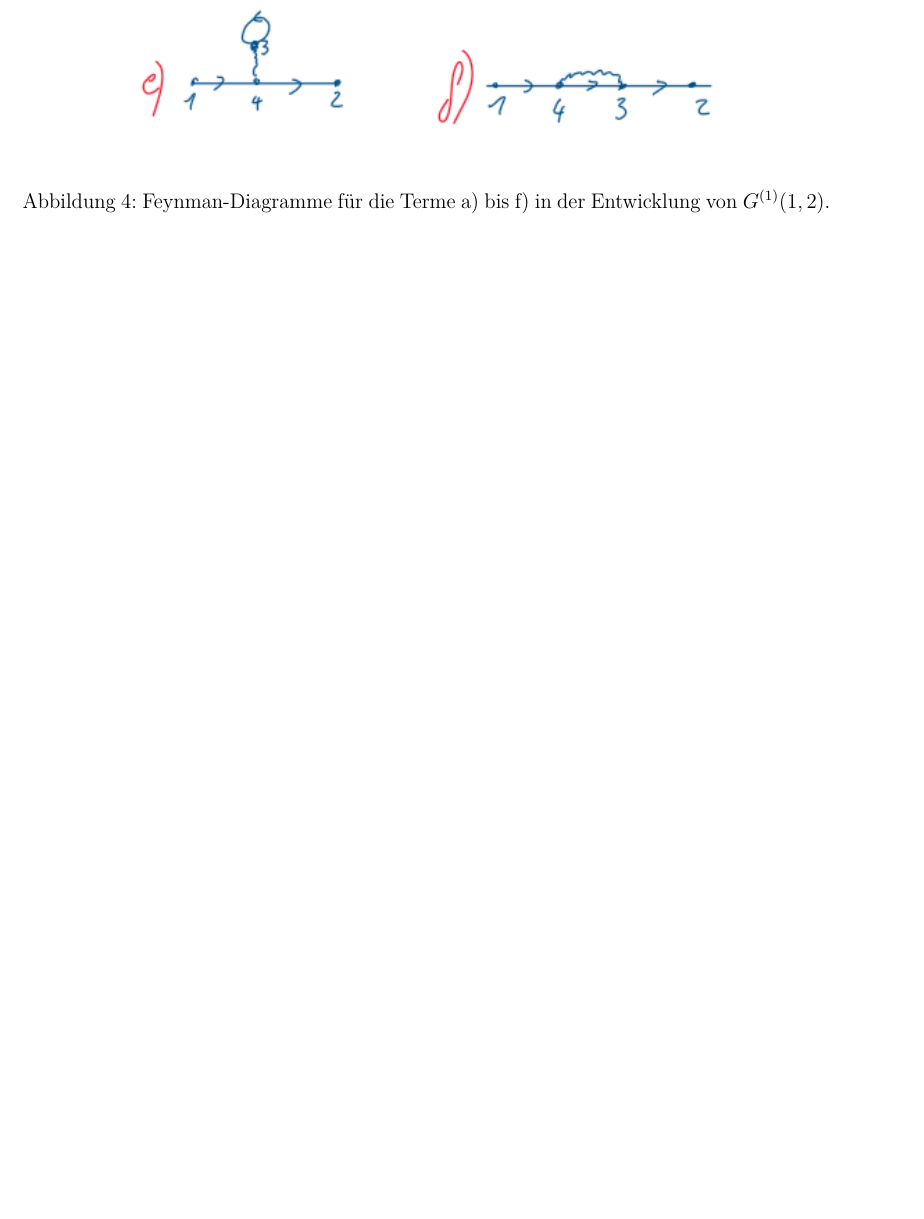
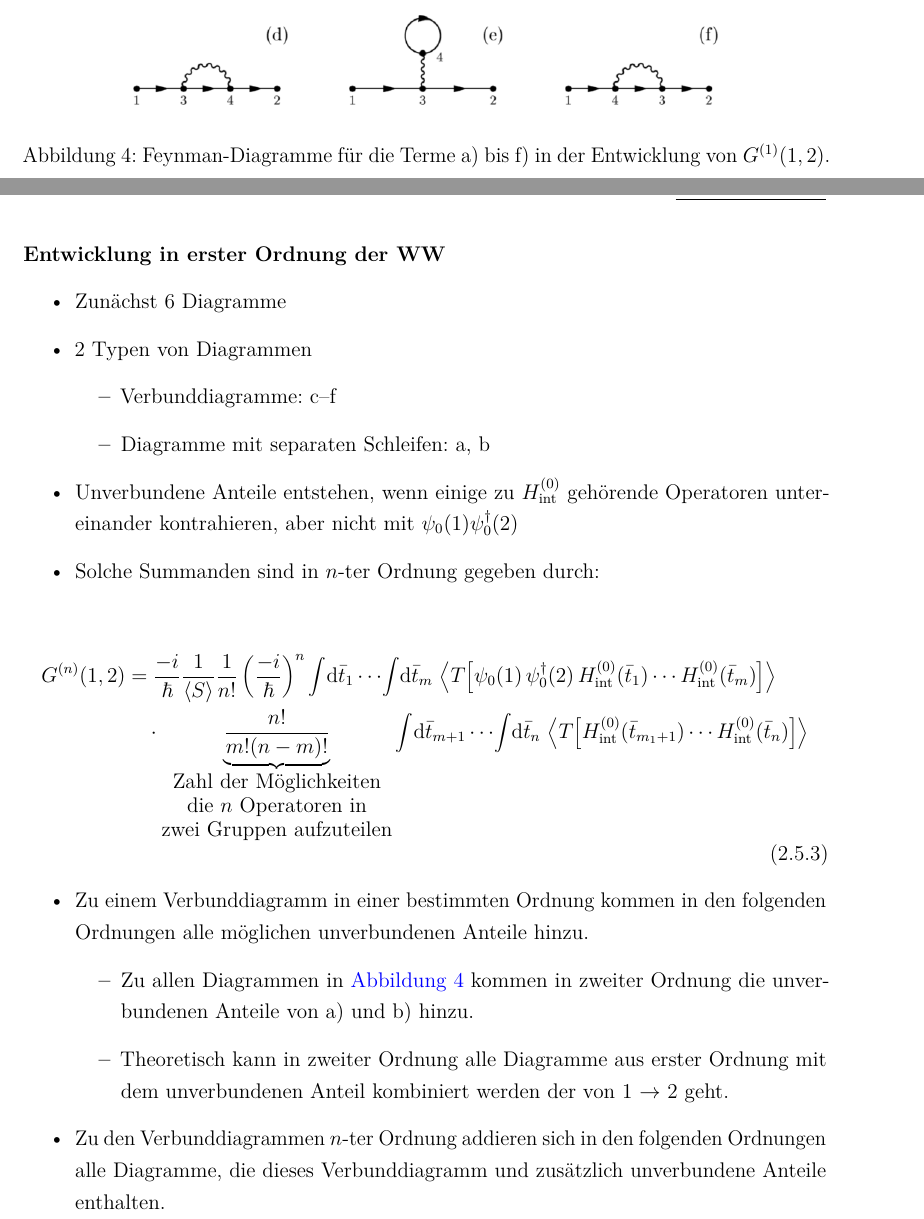
Before and after one commit to B-Koberg/QWT-Script, a LaTeX document (main.tex, which reads chapters/02_05_Wicks-Theorem.tex): part of page 31 of 34 before the commit and two parts of pages 30 and 31 of 36 after it, the two joined at a grey line, cut so that both start at the same text, the shorter picture padded with empty space. Compiled offline with pdfLaTeX.

Commit message:
Post lect 08.05.2026

```diff
--- a/chapters/02_05_Wicks-Theorem.tex
+++ b/chapters/02_05_Wicks-Theorem.tex
@@ -89,3 +89,38 @@ Jedem Summanden wird ein spezielles Diagramm zugeordnet (Punkte, Linien, Wellenl
 \end{figure}
 
 \lend{Vorl. 04.05.2026}
+
+\subsubsection*{Entwicklung in erster Ordnung der WW}
+
+\begin{itemize}
+  \item Zunächst 6 Diagramme
+  \item 2 Typen von Diagrammen
+        \begin{itemize}
+          \item Verbunddiagramme: c--f
+          \item Diagramme mit separaten Schleifen: a, b
+        \end{itemize}
+  \item Unverbundene Anteile entstehen, wenn einige zu $H^{(0)}_{\text{int}}$ gehörende Operatoren untereinander kontrahieren, aber nicht mit $\psi_0(1)\psi_0^\dagger(2)$
+  \item Solche Summanden sind in $n$-ter Ordnung gegeben durch:
+\end{itemize}
+
+\begin{equation}
+  \begin{aligned}
+    G^{(n)}(1,2)
+     & = \frac{-i}{\hbar}\frac{1}{\erw{S}}\frac{1}{n!}\left(\frac{-i}{\hbar}\right)^n
+    \int\!\mathrm{d}\bar{t}_1\cdots\!\int\!\mathrm{d}\bar{t}_m\,
+    \erw{T\!\left[\psi_0(1)\,\psi_0^\dagger(2)\,H^{(0)}_{\text{int}}(\bar{t}_1)\cdots H^{(0)}_{\text{int}}(\bar{t}_m)\right]} \\
+     & \quad\cdot
+    \underbrace{\frac{n!}{m!(n-m)!}}_{\shortstack{Zahl der Möglichkeiten\\die $n$ Operatoren in \\zwei Gruppen aufzuteilen}}
+    \int\!\mathrm{d}\bar{t}_{m+1}\cdots\!\int\!\mathrm{d}\bar{t}_n\,
+    \erw{T\!\left[H^{(0)}_{\text{int}}(\bar{t}_{m_1+1})\cdots H^{(0)}_{\text{int}}(\bar{t}_n)\right]}
+  \end{aligned}
+\end{equation}
+
+\begin{itemize}
+  \item Zu einem Verbunddiagramm in einer bestimmten Ordnung kommen in den folgenden Ordnungen alle möglichen unverbundenen Anteile hinzu.
+        \begin{itemize}
+          \item Zu allen Diagrammen in \autoref{fig:Feynman_Diagramm} kommen in zweiter Ordnung die unverbundenen Anteile von a) und b) hinzu.
+          \item Theoretisch kann in zweiter Ordnung alle Diagramme aus erster Ordnung mit dem unverbundenen Anteil kombiniert werden der von 1 $\to$ 2 geht.
+        \end{itemize}
+  \item Zu den Verbunddiagrammen $n$-ter Ordnung addieren sich in den folgenden Ordnungen alle Diagramme, die dieses Verbunddiagramm und zusätzlich unverbundene Anteile enthalten.
+\end{itemize}
--- a/main.tex
+++ b/main.tex
@@ -25,6 +25,8 @@
 % --- Grafiken & Tabellen ---
 \usepackage{graphicx}
 \usepackage{booktabs}
+\usepackage{tikz}
+\usepackage[compat=1.1.0]{tikz-feynman}
 
 % --- Farben & Links ---
 \usepackage{xcolor}
```
Also changed, not shown: Pictures/Feynman_for_Coulomb.png, Pictures/chem_feynman_1Ordnung.png (added), main.pdf, chapters/02_05_Wicks-Theorem.tex (45 more changed lines), main.tex (2 more changed lines), 1 other file.
